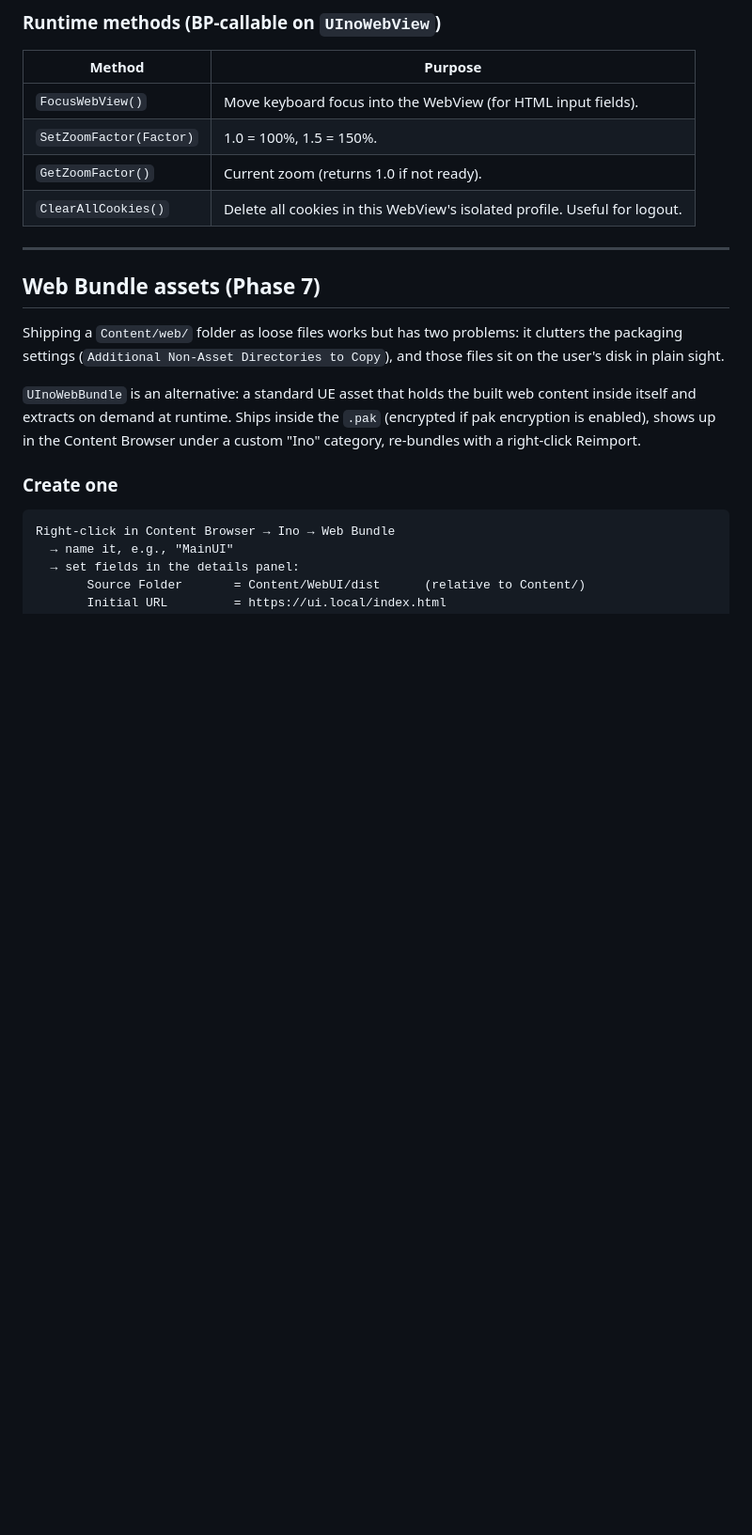
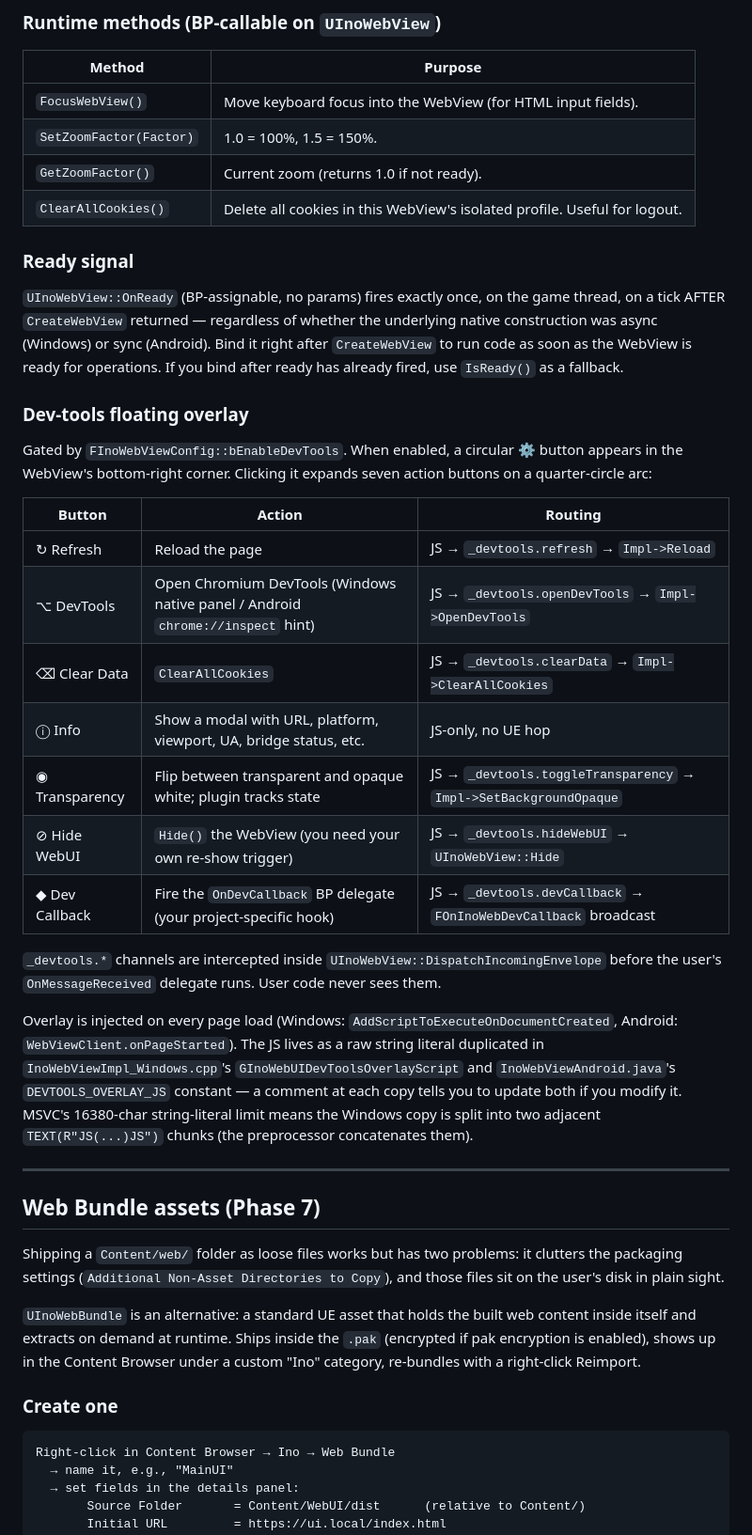
Before and after one commit to nobandegani/ino-web-ui-ue, a Markdown page: CLAUDE.md, the part around one of its changes. Shown at 94% size. Drawn GitHub-style; blank space fills up the shorter version.

Commit message:
CLAUDE.md: document dev overlay, OnReady, and Android path gotchas
Three additions covering the polish work since the Phase 8 base:

• "Ready signal" subsection on the OnReady delegate — fires once on a
  tick after CreateWebView returns, consistent timing across Win/Android
  despite their sync-vs-async construction.

• "Dev-tools floating overlay" subsection documenting the circular
  ⚙ menu gated by bEnableDevTools. Includes the full action table, the
  _devtools.* routing convention, where the JS literal lives (duplicated
  between Windows cpp and Android java — comment on each tells you to
  update both), and the MSVC 16380-char split trick.

• Two new "Common pitfalls" entries:
    - ERR_INVALID_RESPONSE / 0x80070003 → use
      ConvertToAbsolutePathForExternalAppForRead when passing paths to
      non-UE loaders (the root cause of the bundle-on-Android bug we
      just fixed and the packaged-Windows bug before it)
    - Android WebView covering only ~1/3 of screen → syncBounds now
      forces MATCH_PARENT because SWindow coords don't map to Android
      FrameLayout's physical-px contract

Status line bumped to mention dev-tools overlay.

Co-Authored-By: Claude Opus 4.7 <noreply@anthropic.com>

```diff
--- a/CLAUDE.md
+++ b/CLAUDE.md
@@ -493,6 +493,45 @@ Common pattern examples:
 | `GetZoomFactor()`        | Current zoom (returns 1.0 if not ready). |
 | `ClearAllCookies()`      | Delete all cookies in this WebView's isolated profile. Useful for logout. |
 
+### Ready signal
+
+`UInoWebView::OnReady` (BP-assignable, no params) fires exactly once,
+on the game thread, on a tick AFTER `CreateWebView` returned — regardless
+of whether the underlying native construction was async (Windows) or
+sync (Android). Bind it right after `CreateWebView` to run code as soon
+as the WebView is ready for operations. If you bind after ready has
+already fired, use `IsReady()` as a fallback.
+
+### Dev-tools floating overlay
+
+Gated by `FInoWebViewConfig::bEnableDevTools`. When enabled, a circular
+**⚙** button appears in the WebView's bottom-right corner. Clicking it
+expands seven action buttons on a quarter-circle arc:
+
+| Button | Action | Routing |
+|---|---|---|
+| ↻ Refresh | Reload the page | JS → `_devtools.refresh` → `Impl->Reload` |
+| ⌥ DevTools | Open Chromium DevTools (Windows native panel / Android `chrome://inspect` hint) | JS → `_devtools.openDevTools` → `Impl->OpenDevTools` |
+| ⌫ Clear Data | `ClearAllCookies` | JS → `_devtools.clearData` → `Impl->ClearAllCookies` |
+| ⓘ Info | Show a modal with URL, platform, viewport, UA, bridge status, etc. | JS-only, no UE hop |
+| ◉ Transparency | Flip between transparent and opaque white; plugin tracks state | JS → `_devtools.toggleTransparency` → `Impl->SetBackgroundOpaque` |
+| ⊘ Hide WebUI | `Hide()` the WebView (you need your own re-show trigger) | JS → `_devtools.hideWebUI` → `UInoWebView::Hide` |
+| ◆ Dev Callback | Fire the `OnDevCallback` BP delegate (your project-specific hook) | JS → `_devtools.devCallback` → `FOnInoWebDevCallback` broadcast |
+
+`_devtools.*` channels are intercepted inside
+`UInoWebView::DispatchIncomingEnvelope` before the user's
+`OnMessageReceived` delegate runs. User code never sees them.
+
+Overlay is injected on every page load (Windows:
+`AddScriptToExecuteOnDocumentCreated`, Android:
+`WebViewClient.onPageStarted`). The JS lives as a raw string literal
+duplicated in `InoWebViewImpl_Windows.cpp`'s
+`GInoWebUIDevToolsOverlayScript` and `InoWebViewAndroid.java`'s
+`DEVTOOLS_OVERLAY_JS` constant — a comment at each copy tells you to
+update both if you modify it. MSVC's 16380-char string-literal limit
+means the Windows copy is split into two adjacent `TEXT(R"JS(...)JS")`
+chunks (the preprocessor concatenates them).
+
 ---
 
 ## Web Bundle assets (Phase 7)
```
Also changed, not shown: other parts of CLAUDE.md (+19 -1 lines).
